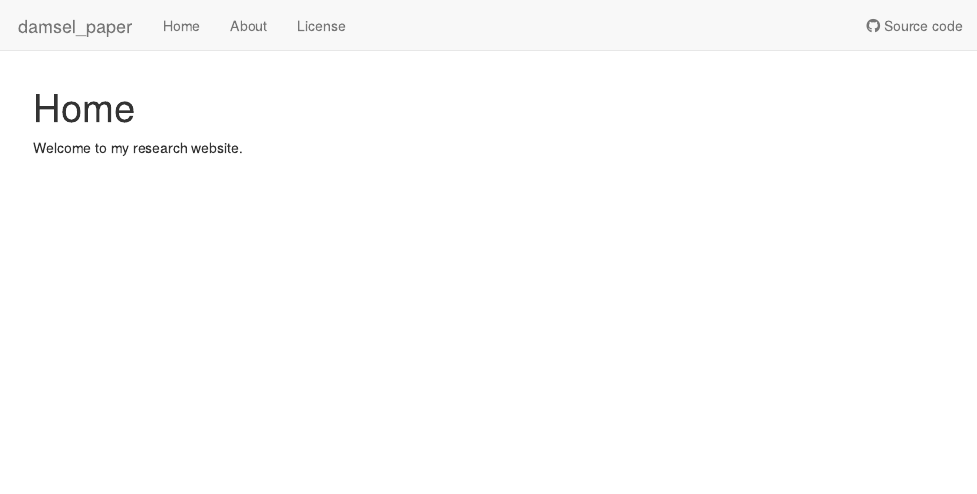
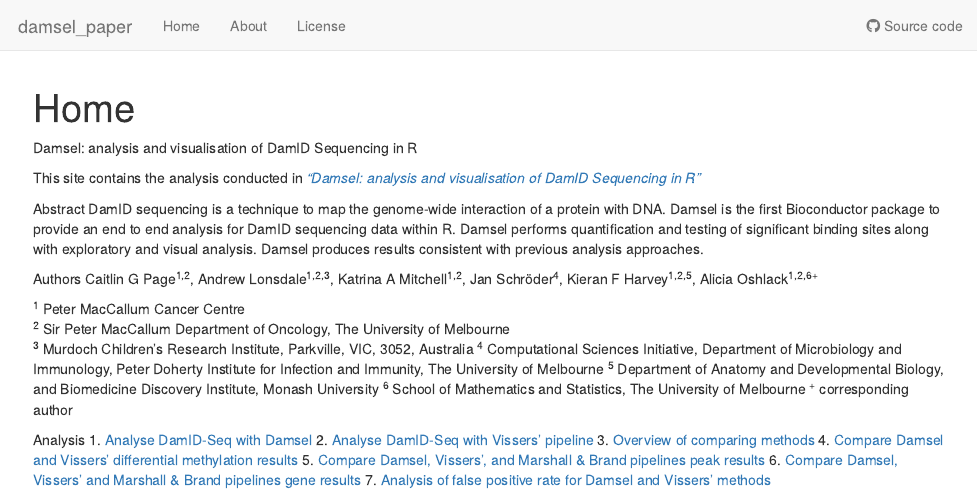
Before and after one commit to caitlinpage/damsel_paper, an R Markdown document (analysis/index.Rmd): the page in a window 1100 px wide, from its top. Rendered offline with R 4.5, knitr and Pandoc, with nearby package versions; drawn as R Markdown's standard HTML page in place of the format the file asks for.

Commit message:
wflow_publish("analysis/index.Rmd")

```diff
--- a/analysis/index.Rmd
+++ b/analysis/index.Rmd
@@ -8,4 +8,29 @@ editor_options:
   chunk_output_type: console
 ---
 
-Welcome to my research website.
+Damsel: analysis and visualisation of DamID Sequencing in R
+
+This site contains the analysis conducted in [*"Damsel: analysis and visualisation of DamID Sequencing in R"*](https://www.biorxiv.org/content/10.1101/2024.06.12.598588v1)
+
+Abstract
+DamID sequencing is a technique to map the genome-wide interaction of a protein with DNA. Damsel is the first Bioconductor package to provide an end to end analysis for DamID sequencing data within R. Damsel performs quantification and testing of significant binding sites along with exploratory and visual analysis. Damsel produces results consistent with previous analysis approaches.
+
+Authors
+Caitlin G Page^1,2^, Andrew Lonsdale^1,2,3^, Katrina A Mitchell^1,2^, Jan Schröder^4^, Kieran F Harvey^1,2,5^, Alicia Oshlack^1,2,6+^
+
+^1^ Peter MacCallum Cancer Centre
+^2^ Sir Peter MacCallum Department of Oncology, The University of Melbourne
+^3^ Murdoch Children’s Research Institute, Parkville, VIC, 3052, Australia
+^4^ Computational Sciences Initiative, Department of Microbiology and Immunology, Peter Doherty Institute for Infection and Immunity, The University of Melbourne
+^5^ Department of Anatomy and Developmental Biology, and Biomedicine Discovery Institute, Monash University
+^6^ School of Mathematics and Statistics, The University of Melbourne
+^+^ corresponding author
+
+Analysis
+1. [Analyse DamID-Seq with Damsel](run-Damsel.html)
+2. [Analyse DamID-Seq with Vissers' pipeline](run-Vissers.html)
+3. [Overview of comparing methods](compare-Damsel-Vissers.html)
+4. [Compare Damsel and Vissers' differential methylation results](compare_dm.html)
+5. [Compare Damsel, Vissers', and Marshall & Brand pipelines peak results](compare_peaks.html)
+6. [Compare Damsel, Vissers' and Marshall & Brand pipelines gene results](compare_genes.html)
+7. [Analysis of false positive rate for Damsel and Vissers' methods](fp-test.html)
```
